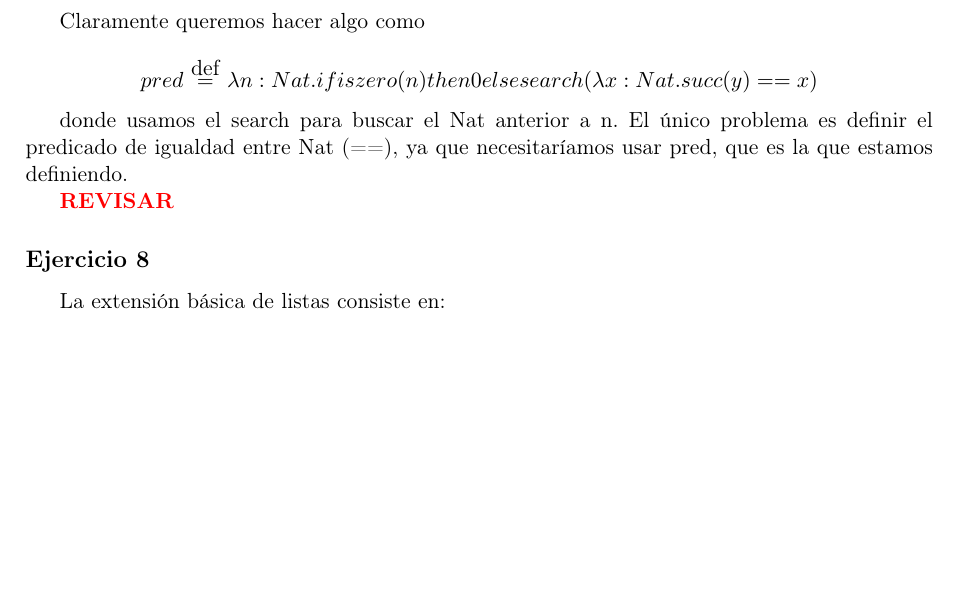
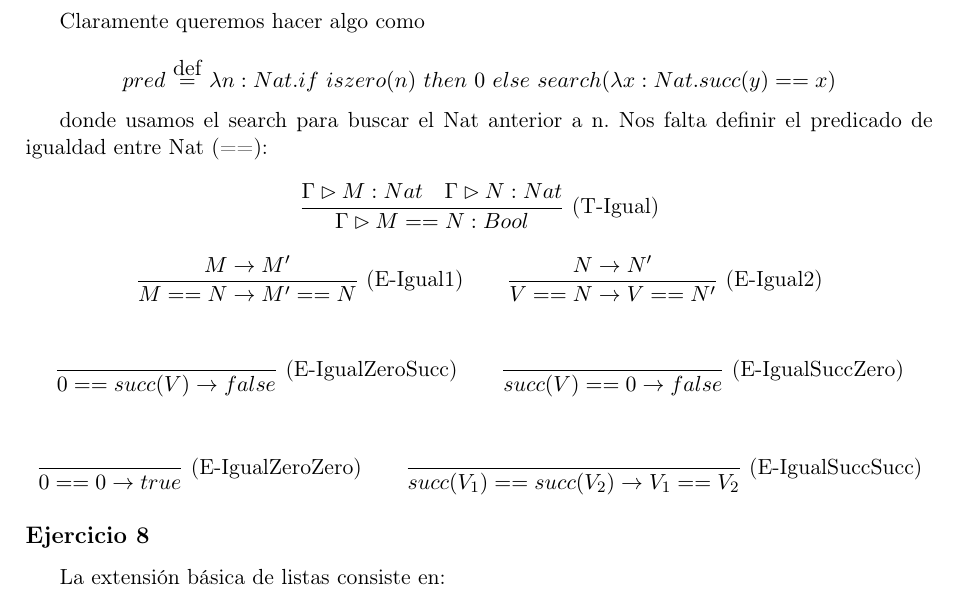
Before and after one commit to CubaWiki/PLP-resumen-iarcuschin, a LaTeX CV (resumen.tex, which reads practica-final.tex): part of page 43 of 50, cut so that both start at the same text, the shorter picture padded with empty space. Compiled offline with pdfLaTeX.

Commit message:
Arreglo ejercicio 7 de la práctica final

```diff
--- a/practica-final.tex
+++ b/practica-final.tex
@@ -281,11 +281,17 @@ Y las reglas de semántica:
 
 Claramente queremos hacer algo como
 
-\[pred \eqdef \lambda n : Nat. if iszero(n) then 0 else search (\lambda x: Nat. succ(y) == x)\]
+\[pred \eqdef \lambda n : Nat. \ifte{iszero(n)}{0}{search (\lambda x: Nat. succ(y) == x)}\]
 
-donde usamos el search para buscar el Nat anterior a n. El único problema es definir el predicado de igualdad entre Nat (==), ya que necesitaríamos usar pred, que es la que estamos definiendo.
+donde usamos el search para buscar el Nat anterior a n. Nos falta definir el predicado de igualdad entre Nat (==):
 
-\todo{REVISAR}
+\[\deriv{\Gtipa{M}{Nat}\quad \Gtipa{N}{Nat}}{\Gtipa{M == N}{Bool}}{T-Igual}\]
+
+\[\deriv{M \to M'}{M == N \to M' == N}{E-Igual1}\quad\quad \deriv{N \to N'}{V == N \to V == N'}{E-Igual2}\]
+
+\[\deriv{}{0 == succ(V) \to false}{E-IgualZeroSucc}\quad\quad \deriv{}{succ(V) == 0 \to false}{E-IgualSuccZero}\]
+
+\[\deriv{}{0 == 0 \to true}{E-IgualZeroZero}\quad\quad \deriv{}{succ(V_1) == succ(V_2) \to V_1 == V_2}{E-IgualSuccSucc}\]
 
 \subsection*{Ejercicio 8} La extensión básica de listas consiste en:
 
```
